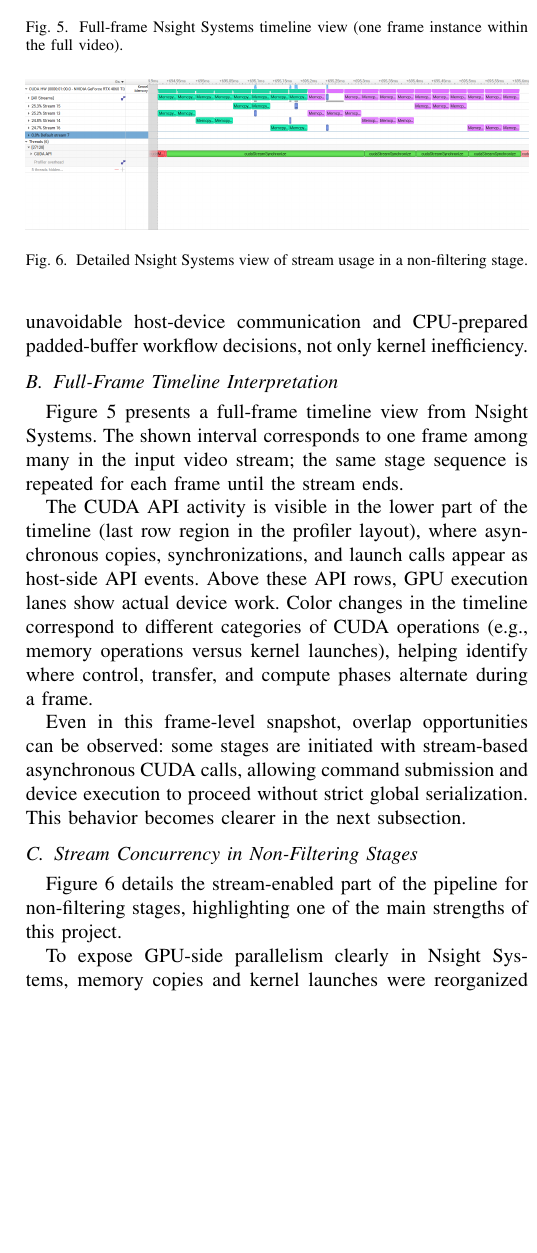
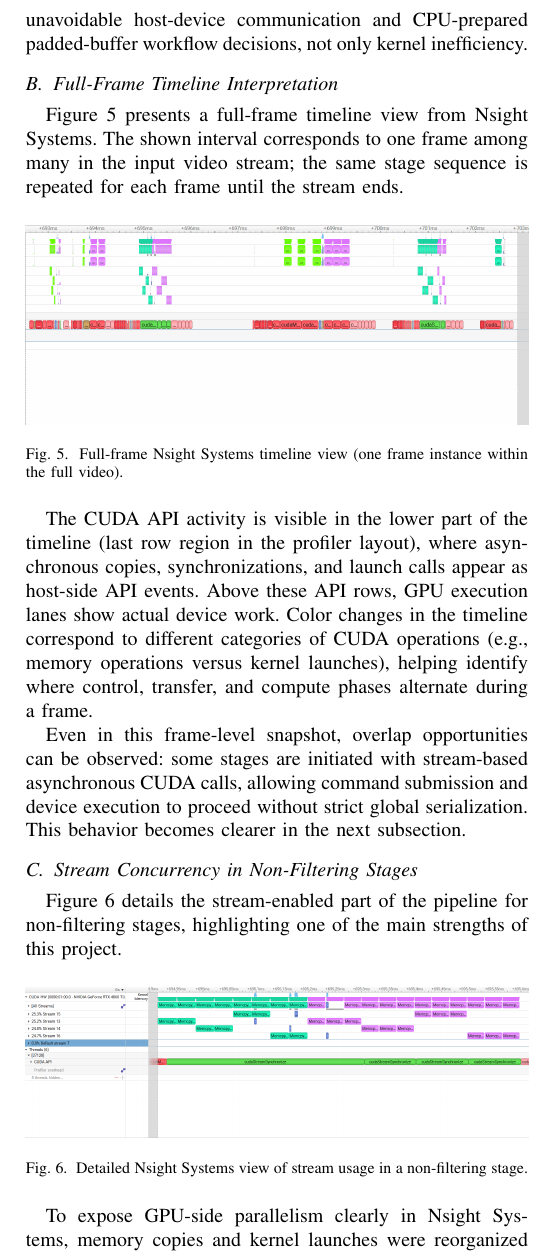
Before and after one commit to KadirEmreAVCI/HarrisCornerVideo, a LaTeX paper (report/harris_corner_video_report.tex): part of one column of page 5 of 5, cut so that both start at the same text, the shorter picture padded with empty space. Compiled offline with pdfLaTeX.

Commit message:
Fix placement of figures 5 and 6 in report sections

```diff
--- a/report/harris_corner_video_report.tex
+++ b/report/harris_corner_video_report.tex
@@ -7,6 +7,7 @@
 \usepackage{tabularx}
 \usepackage{array}
 \usepackage{placeins}
+\usepackage{float}
 \usepackage{url}
 \usepackage{xcolor}
 \usepackage{tikz}
@@ -260,10 +261,11 @@ The CUDA API activity is visible in the lower part of the timeline (last row reg
 
 Even in this frame-level snapshot, overlap opportunities can be observed: some stages are initiated with stream-based asynchronous CUDA calls, allowing command submission and device execution to proceed without strict global serialization. This behavior becomes clearer in the next subsection.
 
+\FloatBarrier
 \subsection{Stream Concurrency in Non-Filtering Stages}
 Figure~\ref{fig:stream-stage} details the stream-enabled part of the pipeline for non-filtering stages, highlighting one of the main strengths of this project.
 
-\begin{figure}[t]
+\begin{figure}[H]
 \centering
 \includegraphics[width=\linewidth]{screenshots/compute_second_moment_matrix_stage.png}
 \caption{Detailed Nsight Systems view of stream usage in a non-filtering stage.}
```
Also changed, not shown: report/harris_corner_video_report.tex (2 more changed lines).
